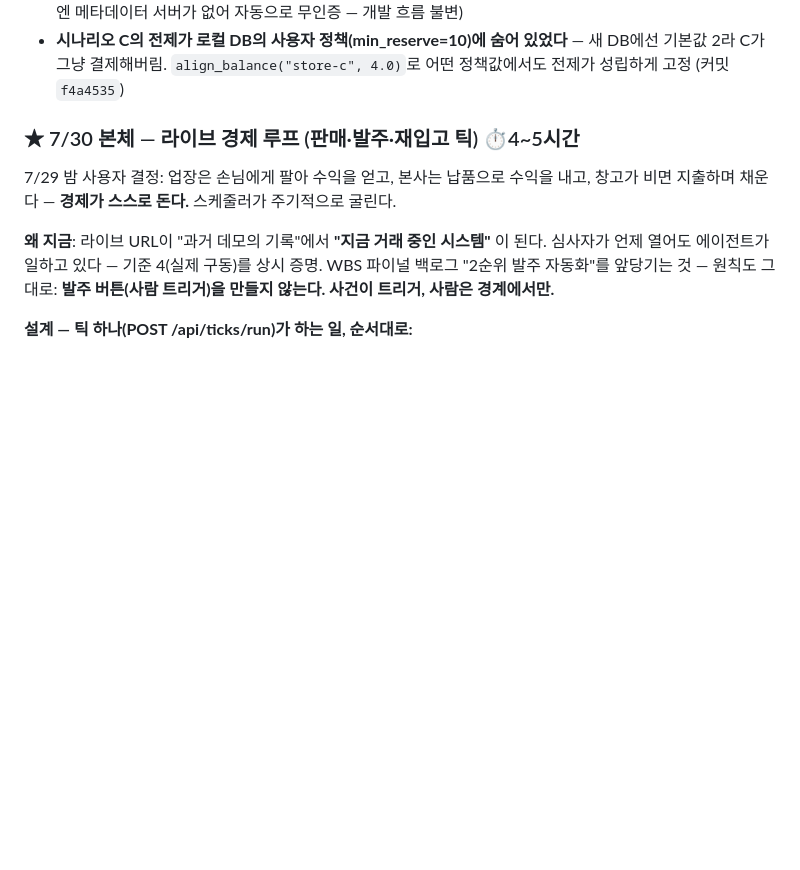
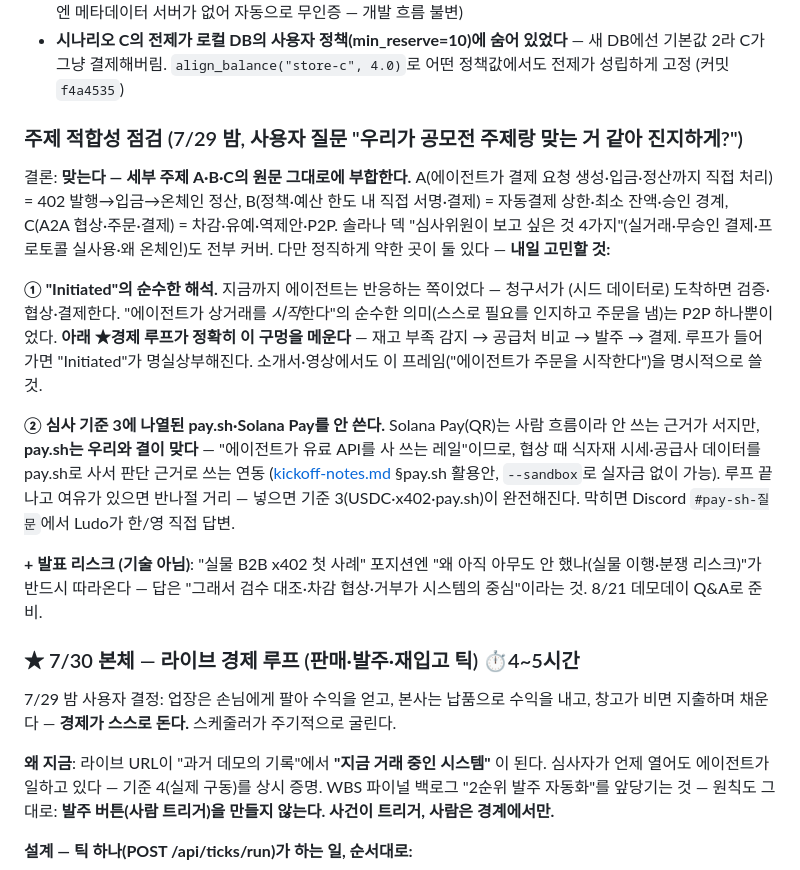
Before and after one commit to poi2507/solply, a Markdown page: docs/HANDOFF.md, the part around the change. Drawn GitHub-style; blank space fills up the shorter version.

Commit message:
Record the theme-fit assessment and its two honest gaps for tomorrow
The project matches sub-themes A, B, and C as literally worded, but two
things deserve tomorrow's thought: the agent has been a reactive payer
(the economy loop is what makes 'Initiated' true), and pay.sh — listed in
criterion 3 — is unused despite fitting our negotiation flow as a data
purchase rail. Both framed as decisions, not todos.

Co-Authored-By: Claude Fable 5 <noreply@anthropic.com>

```diff
--- a/docs/HANDOFF.md
+++ b/docs/HANDOFF.md
@@ -131,6 +131,32 @@ gcloud run deploy solply-api --source /절대/경로/레포루트 --clear-base-i
 - **시나리오 C의 전제가 로컬 DB의 사용자 정책(min_reserve=10)에 숨어 있었다** —
   새 DB에선 기본값 2라 C가 그냥 결제해버림. `align_balance("store-c", 4.0)`로
   어떤 정책값에서도 전제가 성립하게 고정 (커밋 `f4a4535`)
+
+### 주제 적합성 점검 (7/29 밤, 사용자 질문 "우리가 공모전 주제랑 맞는 거 같아 진지하게?")
+
+결론: **맞는다 — 세부 주제 A·B·C의 원문 그대로에 부합한다.** A(에이전트가 결제 요청
+생성·입금·정산까지 직접 처리) = 402 발행→입금→온체인 정산, B(정책·예산 한도 내 직접
+서명·결제) = 자동결제 상한·최소 잔액·승인 경계, C(A2A 협상·주문·결제) = 차감·유예·역제안·P2P.
+솔라나 덱 "심사위원이 보고 싶은 것 4가지"(실거래·무승인 결제·프로토콜 실사용·왜 온체인)도
+전부 커버. 다만 정직하게 약한 곳이 둘 있다 — **내일 고민할 것:**
+
+**① "Initiated"의 순수한 해석.** 지금까지 에이전트는 반응하는 쪽이었다 — 청구서가
+(시드 데이터로) 도착하면 검증·협상·결제한다. "에이전트가 상거래를 *시작*한다"의 순수한
+의미(스스로 필요를 인지하고 주문을 냄)는 P2P 하나뿐이었다. **아래 ★경제 루프가 정확히
+이 구멍을 메운다** — 재고 부족 감지 → 공급처 비교 → 발주 → 결제. 루프가 들어가면
+"Initiated"가 명실상부해진다. 소개서·영상에서도 이 프레임("에이전트가 주문을 시작한다")을
+명시적으로 쓸 것.
+
+**② 심사 기준 3에 나열된 pay.sh·Solana Pay를 안 쓴다.** Solana Pay(QR)는 사람 흐름이라
+안 쓰는 근거가 서지만, **pay.sh는 우리와 결이 맞다** — "에이전트가 유료 API를 사 쓰는
+레일"이므로, 협상 때 식자재 시세·공급사 데이터를 pay.sh로 사서 판단 근거로 쓰는 연동
+([kickoff-notes.md](kickoff-notes.md) §pay.sh 활용안, `--sandbox`로 실자금 없이 가능).
+루프 끝나고 여유가 있으면 반나절 거리 — 넣으면 기준 3(USDC·x402·pay.sh)이 완전해진다.
+막히면 Discord `#pay-sh-질문`에서 Ludo가 한/영 직접 답변.
+
+**+ 발표 리스크 (기술 아님)**: "실물 B2B x402 첫 사례" 포지션엔 "왜 아직 아무도 안
+했나(실물 이행·분쟁 리스크)"가 반드시 따라온다 — 답은 "그래서 검수 대조·차감 협상·거부가
+시스템의 중심"이라는 것. 8/21 데모데이 Q&A로 준비.
 
 ### ★ 7/30 본체 — 라이브 경제 루프 (판매·발주·재입고 틱) ⏱️4~5시간
 
```
